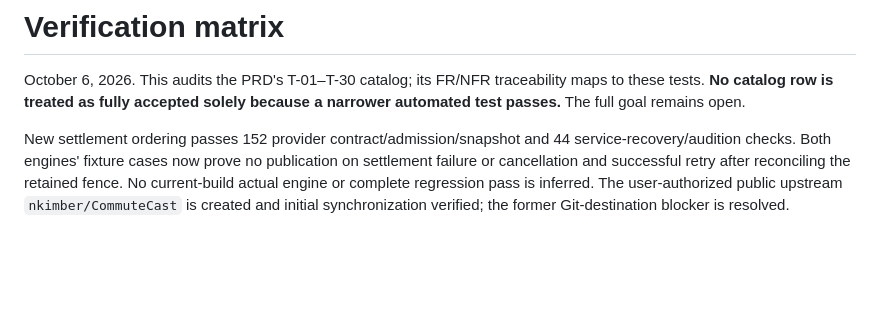
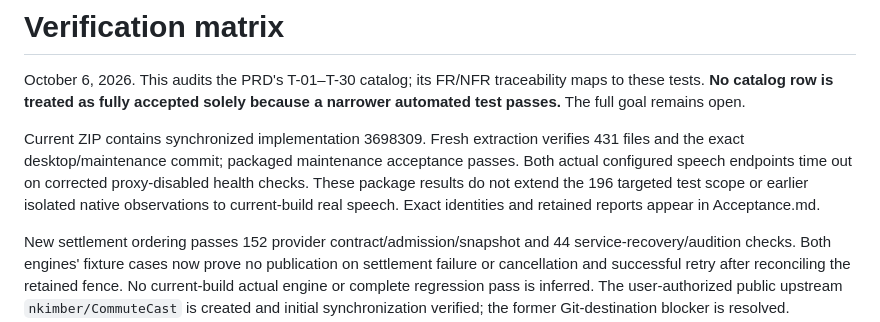
Before and after one commit to nkimber/CommuteCast, a Markdown page: documents/Verification-Matrix.md, the part around the change. Drawn GitHub-style; blank space fills up the shorter version.

```diff
--- a/documents/Verification-Matrix.md
+++ b/documents/Verification-Matrix.md
@@ -1,6 +1,8 @@
 # Verification matrix
 
 October 6, 2026. This audits the PRD's T-01–T-30 catalog; its FR/NFR traceability maps to these tests. **No catalog row is treated as fully accepted solely because a narrower automated test passes.** The full goal remains open.
+
+Current ZIP contains synchronized implementation 3698309. Fresh extraction verifies 431 files and the exact desktop/maintenance commit; packaged maintenance acceptance passes. Both actual configured speech endpoints time out on corrected proxy-disabled health checks. These package results do not extend the 196 targeted test scope or earlier isolated native observations to current-build real speech. Exact identities and retained reports appear in Acceptance.md.
 
 New settlement ordering passes 152 provider contract/admission/snapshot and 44 service-recovery/audition checks. Both engines' fixture cases now prove no publication on settlement failure or cancellation and successful retry after reconciling the retained fence. No current-build actual engine or complete regression pass is inferred. The user-authorized public upstream `nkimber/CommuteCast` is created and initial synchronization verified; the former Git-destination blocker is resolved. Package/native evidence below retains its recorded build scope.
 
```
Also changed, not shown: documents/Acceptance.md (+2 -0 lines).
